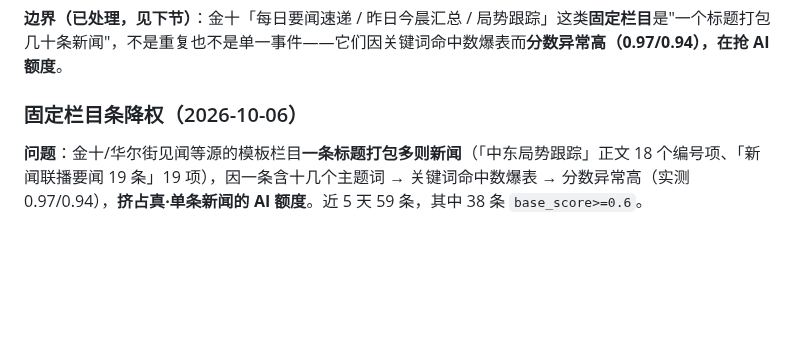
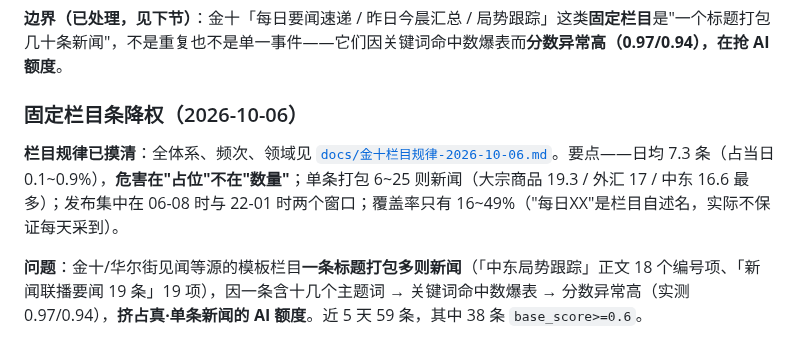
Before and after one commit to ol4p4/osint, a Markdown page: AGENTS.md, the part around the change. Drawn GitHub-style; blank space fills up the shorter version.

```diff
--- a/AGENTS.md
+++ b/AGENTS.md
@@ -782,6 +782,8 @@ C conf=0.89 日经225指数低开1.5%                ← 行情？
 
 ### 固定栏目条降权（2026-10-06）
 
+**栏目规律已摸清**：全体系、频次、领域见 [`docs/金十栏目规律-2026-10-06.md`](docs/金十栏目规律-2026-10-06.md)。要点——日均 7.3 条（占当日 0.1~0.9%），**危害在"占位"不在"数量"**；单条打包 6~25 则新闻（大宗商品 19.3 / 外汇 17 / 中东 16.6 最多）；发布集中在 06-08 时与 22-01 时两个窗口；覆盖率只有 16~49%（"每日XX"是栏目自述名，实际不保证每天采到）。
+
 **问题**：金十/华尔街见闻等源的模板栏目**一条标题打包多则新闻**（「中东局势跟踪」正文 18 个编号项、「新闻联播要闻 19 条」19 项），因一条含十几个主题词 → 关键词命中数爆表 → 分数异常高（实测 0.97/0.94），**挤占真·单条新闻的 AI 额度**。近 5 天 59 条，其中 38 条 `base_score>=0.6`。
 
 **为什么不能去重**：实测栏目条与独立条目只有 **16% 内容重叠**（token 覆盖率 ≥0.6 判定）——它不是重复，删了就真丢信息。栏目本身是"入口"，值得让人读到。
```
Also changed, not shown: docs/金十栏目规律-2026-10-06.md (added, +109 -0 lines).
